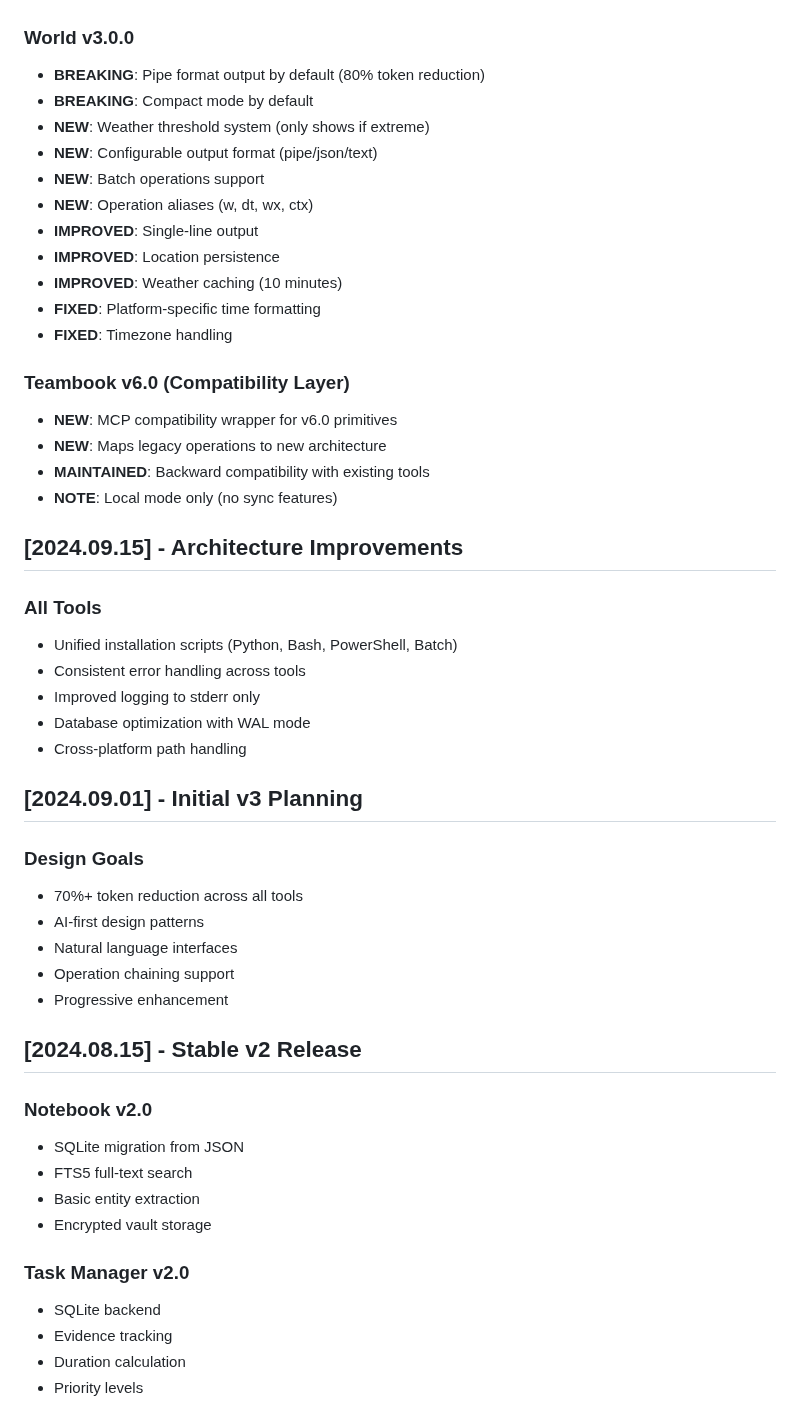
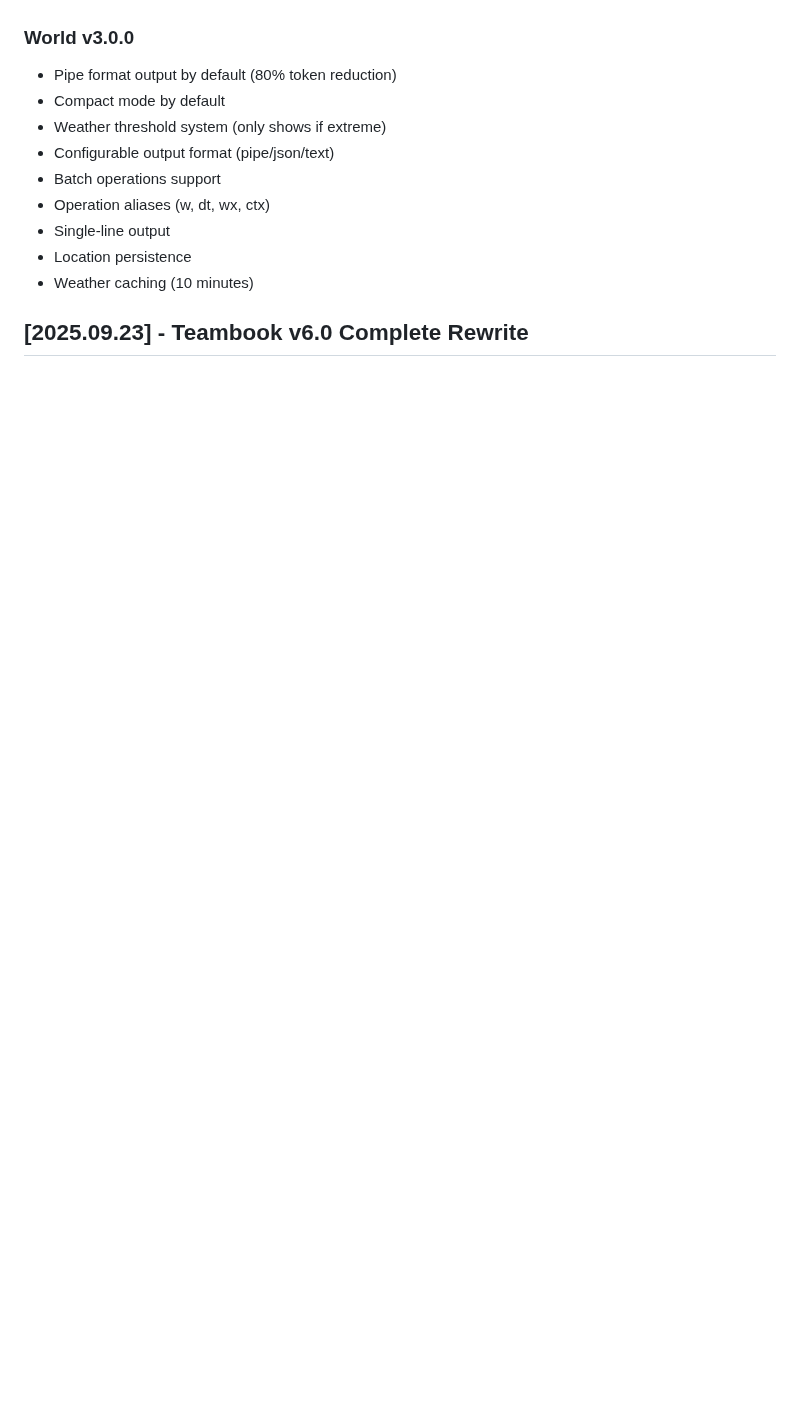
Before and after one commit to QD25565/mcp-ai-foundation, a Markdown page: CHANGELOG.md, the part around one of its changes. GitHub-like rendering; blank space fills up the shorter version.

```diff
--- a/CHANGELOG.md
+++ b/CHANGELOG.md
@@ -30,52 +73,14 @@ All notable changes to the MCP AI Foundation tools are documented here.
 
 ### World v3.0.0
-- **BREAKING**: Pipe format output by default (80% token reduction)
-- **BREAKING**: Compact mode by default
-- **NEW**: Weather threshold system (only shows if extreme)
-- **NEW**: Configurable output format (pipe/json/text)
-- **NEW**: Batch operations support
-- **NEW**: Operation aliases (w, dt, wx, ctx)
-- **IMPROVED**: Single-line output
-- **IMPROVED**: Location persistence
-- **IMPROVED**: Weather caching (10 minutes)
-- **FIXED**: Platform-specific time formatting
-- **FIXED**: Timezone handling
+- Pipe format output by default (80% token reduction)
+- Compact mode by default
+- Weather threshold system (only shows if extreme)
+- Configurable output format (pipe/json/text)
+- Batch operations support
+- Operation aliases (w, dt, wx, ctx)
+- Single-line output
+- Location persistence
+- Weather caching (10 minutes)
 
-### Teambook v6.0 (Compatibility Layer)
-- **NEW**: MCP compatibility wrapper for v6.0 primitives
-- **NEW**: Maps legacy operations to new architecture
-- **MAINTAINED**: Backward compatibility with existing tools
-- **NOTE**: Local mode only (no sync features)
+## [2025.09.23] - Teambook v6.0 Complete Rewrite
 
-## [2024.09.15] - Architecture Improvements
-
-### All Tools
-- Unified installation scripts (Python, Bash, PowerShell, Batch)
-- Consistent error handling across tools
-- Improved logging to stderr only
-- Database optimization with WAL mode
-- Cross-platform path handling
-
-## [2024.09.01] - Initial v3 Planning
-
-### Design Goals
-- 70%+ token reduction across all tools
-- AI-first design patterns
-- Natural language interfaces
-- Operation chaining support
-- Progressive enhancement
-
-## [2024.08.15] - Stable v2 Release
-
-### Notebook v2.0
-- SQLite migration from JSON
-- FTS5 full-text search
-- Basic entity extraction
-- Encrypted vault storage
-
-### Task Manager v2.0
-- SQLite backend
-- Evidence tracking
-- Duration calculation
-- Priority levels
-
```
Also changed, not shown: other parts of CHANGELOG.md (+88 -78 lines).
